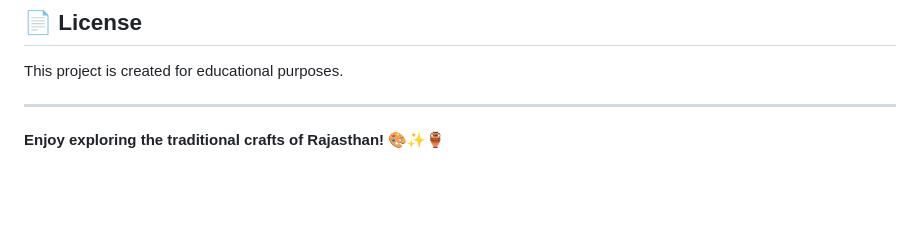
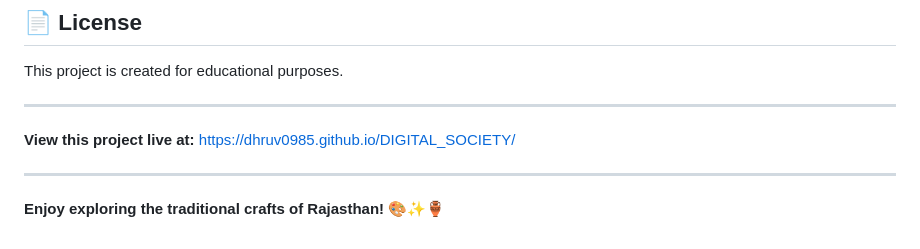
Before and after one commit to dhruv0985/DIGITAL_SOCIETY, a Markdown page: README.md, the part around the change. GitHub-like rendering; blank space fills up the shorter version.

Commit message:
Add GitHub Pages link to README

```diff
--- a/README.md
+++ b/README.md
@@ -202,4 +202,8 @@ This project is created for educational purposes.
 
 ---
 
+**View this project live at:** https://dhruv0985.github.io/DIGITAL_SOCIETY/
+
+---
+
 **Enjoy exploring the traditional crafts of Rajasthan!** 🎨✨🏺
```
